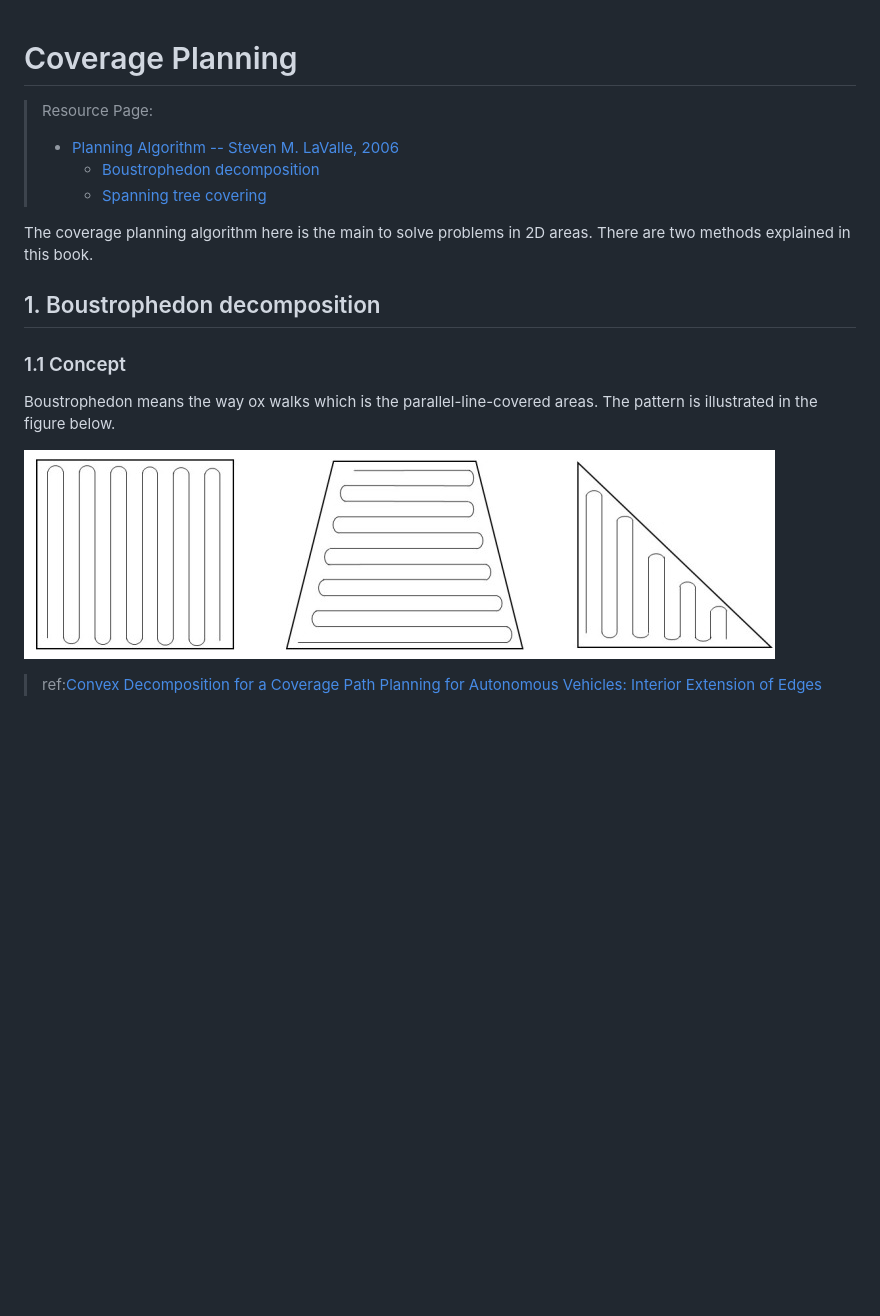
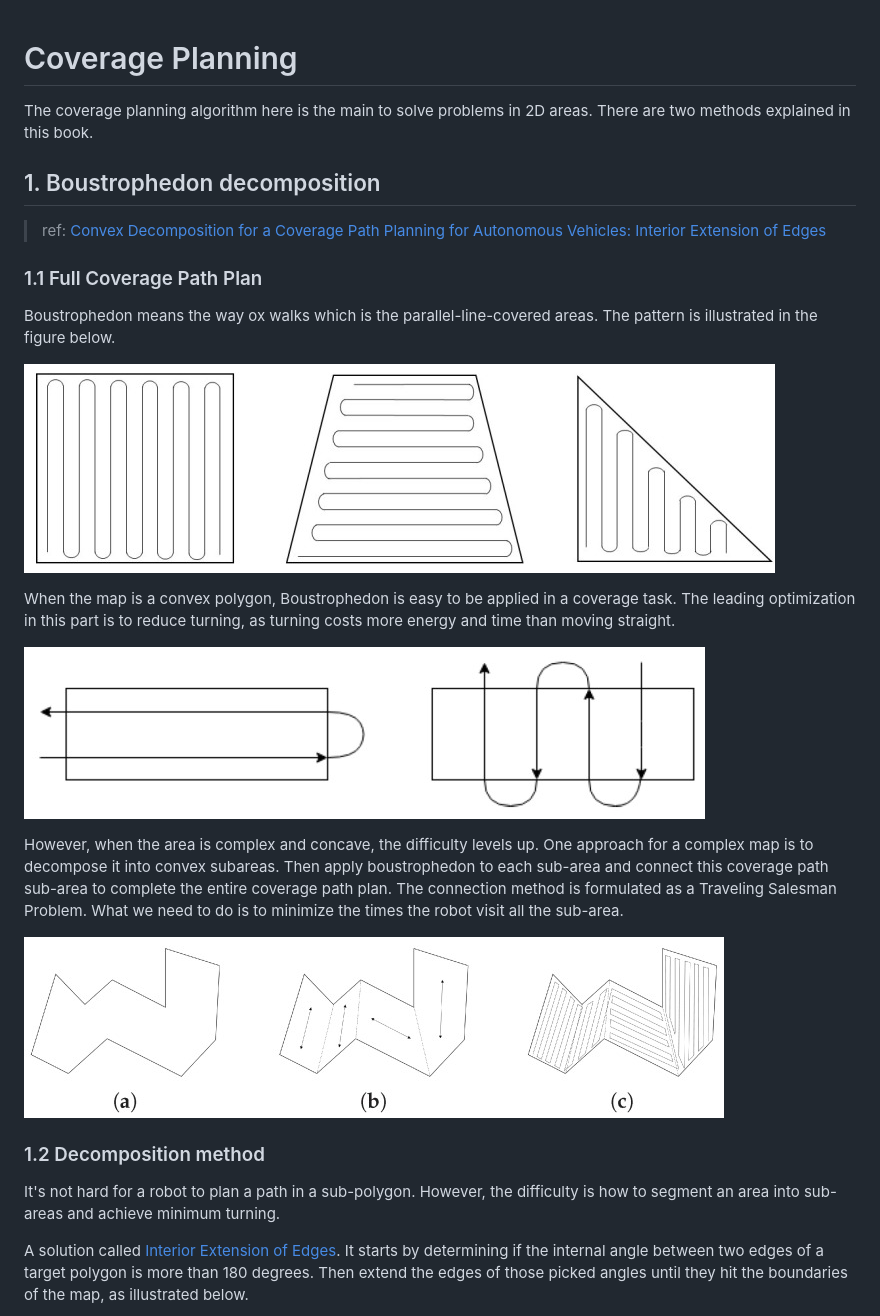
Before and after one commit to Alexbeast-CN/Robot_navigation_webots, a Markdown page: Doc/Useful Knowlege/Coverage_Planning.md, the part around the change printed below. GitHub-like rendering; pictures changed too: Doc/Useful Knowlege/pics/sensors-19-04165-g002.jpg (added), Doc/Useful Knowlege/pics/sensors-19-04165-g004.jpg (added); blank space fills up the shorter version.

Commit message:
Coverage Planning notes

```diff
--- a/Doc/Useful Knowlege/Coverage_Planning.md
+++ b/Doc/Useful Knowlege/Coverage_Planning.md
@@ -1,19 +1,27 @@
 # Coverage Planning
-
-> Resource Page:
-> - [Planning Algorithm -- Steven M. LaValle, 2006](http://planning.cs.uiuc.edu/web.html)
->    - [Boustrophedon decomposition](http://planning.cs.uiuc.edu/node352.html)
->    - [Spanning tree covering](http://planning.cs.uiuc.edu/node353.html)
-
 
 The coverage planning algorithm here is the main to solve problems in 2D areas. There are two methods explained in this book.
 
 ## 1. Boustrophedon decomposition
 
-### 1.1 Concept
+> ref: [Convex Decomposition for a Coverage Path Planning for Autonomous Vehicles: Interior Extension of Edges](https://www.ncbi.nlm.nih.gov/pmc/articles/PMC6806237/)
+### 1.1 Full Coverage Path Plan
 
 Boustrophedon means the way ox walks which is the parallel-line-covered areas. The pattern is illustrated in the figure below.
 
 ![ ](./pics/sensors-19-04165-g001.jpg)
 
-> ref:[Convex Decomposition for a Coverage Path Planning for Autonomous Vehicles: Interior Extension of Edges](https://www.ncbi.nlm.nih.gov/pmc/articles/PMC6806237/)
+When the map is a convex polygon, Boustrophedon is easy to be applied in a coverage task. The leading optimization in this part is to reduce turning, as turning costs more energy and time than moving straight.
+
+![ ](./pics/sensors-19-04165-g002.jpg)
+
+However, when the area is complex and concave, the difficulty levels up. One approach for a complex map is to decompose it into convex subareas. Then apply boustrophedon to each sub-area and connect this coverage path sub-area to complete the entire coverage path plan. The connection method is formulated as a Traveling Salesman Problem. What we need to do is to minimize the times the robot visit all the sub-area.
+
+![ ](./pics/sensors-19-04165-g004.jpg)
+
+### 1.2 Decomposition method
+
+It's not hard for a robot to plan a path in a sub-polygon. However, the difficulty is how to segment an area into sub-areas and achieve minimum turning.
+
+A solution called [Interior Extension of Edges](https://www.ncbi.nlm.nih.gov/pmc/articles/PMC6806237/). It starts by determining if the internal angle between two edges of a target polygon is more than 180 degrees. Then extend the edges of those picked angles until they hit the boundaries of the map, as illustrated below.
+
```
Also changed, not shown: other parts of Doc/Useful Knowlege/Coverage_Planning.md (+13 -0 lines), Doc/Useful Knowlege/pics/sensors-19-04165-g007.jpg (added), Doc/Useful Knowlege/pics/sensors-19-04165-g008.jpg (added), Doc/Useful Knowlege/pics/sensors-19-04165-g009.jpg (added).
